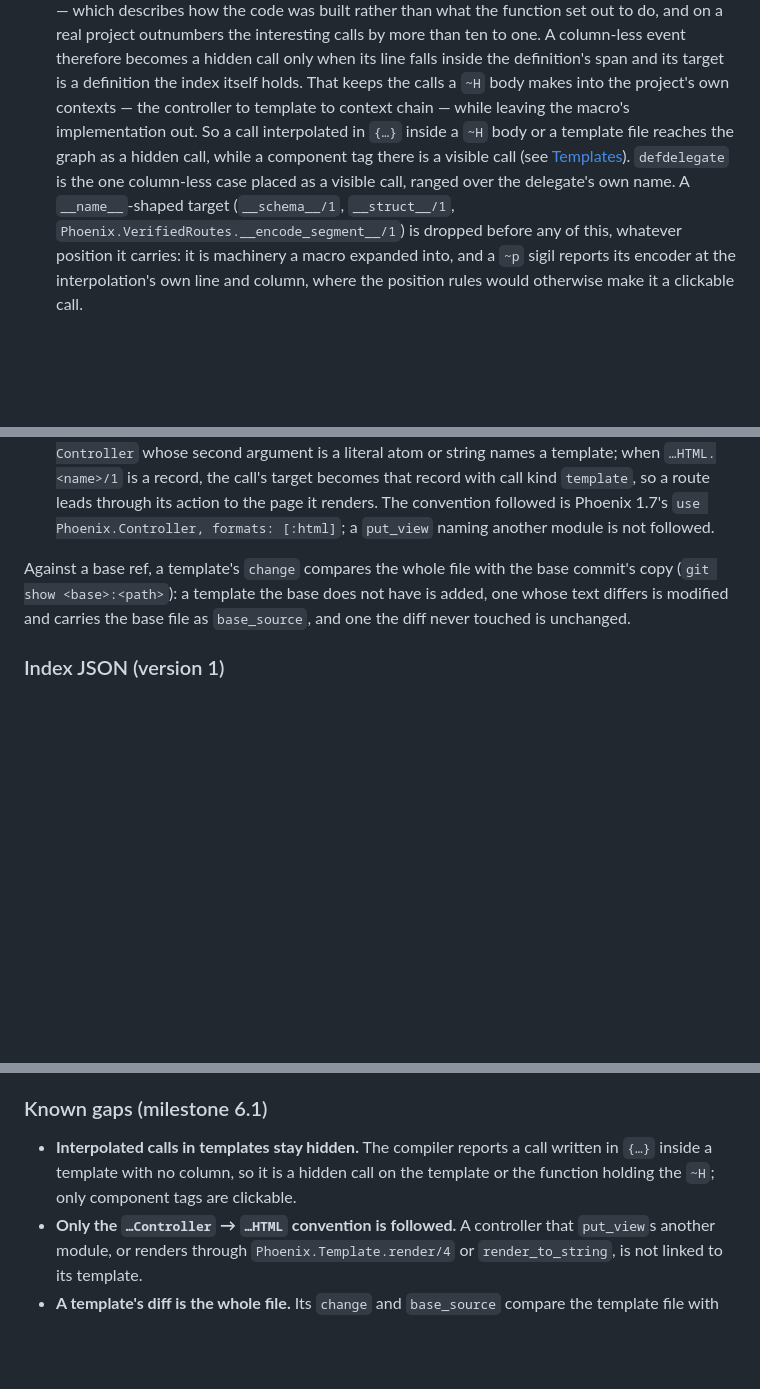
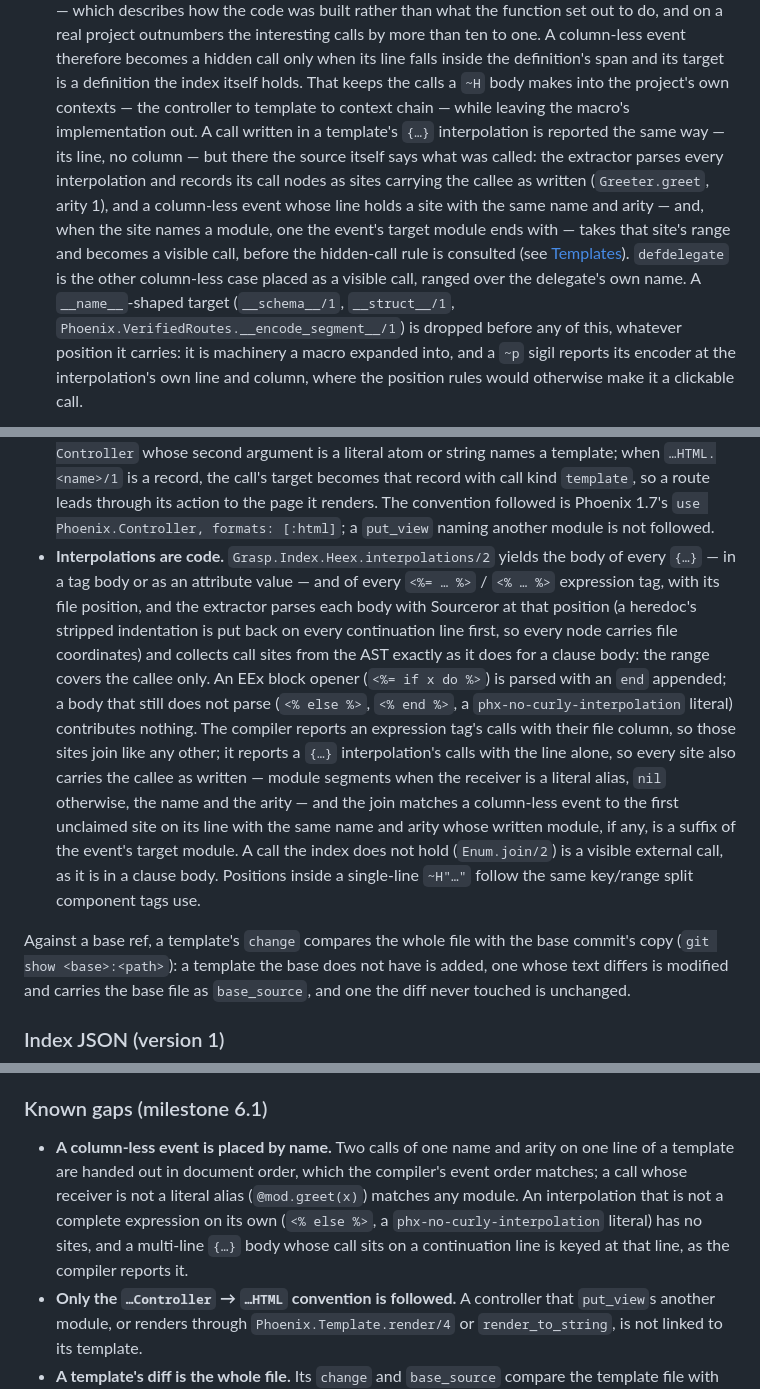
Before and after one commit to eltoncampos1/grasp, a Markdown page: docs/specs/2026-09-15-grasp-design.md, 3 parts joined by grey strips. GitHub-like rendering; blank space fills up the shorter version.

```diff
--- a/docs/specs/2026-09-15-grasp-design.md
+++ b/docs/specs/2026-09-15-grasp-design.md
@@ -107,10 +107,15 @@ mix grasp.index [--base main] [--out .grasp/index.json]
    hidden call only when its line falls inside the definition's span and its target is a
    definition the index itself holds. That keeps the calls a `~H` body makes into the
    project's own contexts — the controller to template to context chain — while leaving
-   the macro's implementation out. So a call interpolated in `{…}` inside a `~H` body or a
-   template file reaches the graph as a hidden call, while a component tag there is a
-   visible call (see [Templates](#templates)). `defdelegate` is the one column-less
-   case placed as a visible call, ranged over the delegate's own name. A `__name__`-shaped
+   the macro's implementation out. A call written in a template's `{…}` interpolation is
+   reported the same way — its line, no column — but there the source itself says what
+   was called: the extractor parses every interpolation and records its call nodes as
+   sites carrying the callee as written (`Greeter.greet`, arity 1), and a column-less
+   event whose line holds a site with the same name and arity — and, when the site names a
+   module, one the event's target module ends with — takes that site's range and becomes a
+   visible call, before the hidden-call rule is consulted (see [Templates](#templates)).
+   `defdelegate` is the other column-less case placed as a visible call, ranged over the
+   delegate's own name. A `__name__`-shaped
    target (`__schema__/1`, `__struct__/1`, `Phoenix.VerifiedRoutes.__encode_segment__/1`)
    is dropped before any of this, whatever position it carries: it is machinery a macro
    expanded into, and a `~p` sigil reports its encoder at the interpolation's own line and
@@ -207,6 +212,23 @@ HEEx is code the graph knows, in three parts:
   call kind `template`, so a route leads through its action to the page it renders. The
   convention followed is Phoenix 1.7's `use Phoenix.Controller, formats: [:html]`; a
   `put_view` naming another module is not followed.
+- **Interpolations are code.** `Grasp.Index.Heex.interpolations/2` yields the body of every
+  `{…}` — in a tag body or as an attribute value — and of every `<%= … %>` / `<% … %>`
+  expression tag, with its file position, and the extractor parses each body with
+  Sourceror at that position (a heredoc's stripped indentation is put back on every
+  continuation line first, so every node carries file coordinates) and collects call sites
+  from the AST exactly as it does for a clause body: the range covers the callee only. An
+  EEx block opener (`<%= if x do %>`) is parsed with an `end` appended; a body that still
+  does not parse (`<% else %>`, `<% end %>`, a `phx-no-curly-interpolation` literal)
+  contributes nothing. The compiler reports an expression tag's calls with their file
+  column, so those sites join like any other; it reports a `{…}` interpolation's calls with
+  the line alone, so every site also carries the callee as written — module segments when
+  the receiver is a literal alias, `nil` otherwise, the name and the arity — and the join
+  matches a column-less event to the first unclaimed site on its line with the same name and
+  arity whose written module, if any, is a suffix of the event's target module. A call the
+  index does not hold (`Enum.join/2`) is a visible external call, as it is in a clause body.
+  Positions inside a single-line `~H"…"` follow the same key/range split component tags
+  use.
 
 Against a base ref, a template's `change` compares the whole file with the base commit's
 copy (`git show <base>:<path>`): a template the base does not have is added, one whose text
@@ -878,9 +900,12 @@ test-only one: it parses Lumis' HTML on every highlight the cache misses.
 
 ### Known gaps (milestone 6.1)
 
-- **Interpolated calls in templates stay hidden.** The compiler reports a call written in
-  `{…}` inside a template with no column, so it is a hidden call on the template or the
-  function holding the `~H`; only component tags are clickable.
+- **A column-less event is placed by name.** Two calls of one name and arity on one line
+  of a template are handed out in document order, which the compiler's event order matches;
+  a call whose receiver is not a literal alias (`@mod.greet(x)`) matches any module. An
+  interpolation that is not a complete expression on its own (`<% else %>`, a
+  `phx-no-curly-interpolation` literal) has no sites, and a multi-line `{…}` body whose call
+  sits on a continuation line is keyed at that line, as the compiler reports it.
 - **Only the `…Controller` → `…HTML` convention is followed.** A controller that
   `put_view`s another module, or renders through `Phoenix.Template.render/4` or
   `render_to_string`, is not linked to its template.
```
Also changed, not shown: other parts of docs/specs/2026-09-15-grasp-design.md (+6 -3 lines), docs/plans/2026-09-21-grasp-interpolated-calls.md (added, +114 -0 lines).
